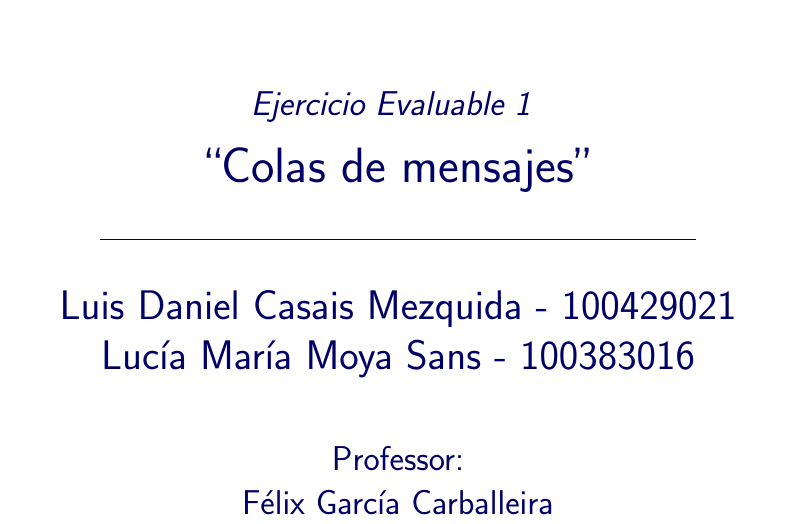
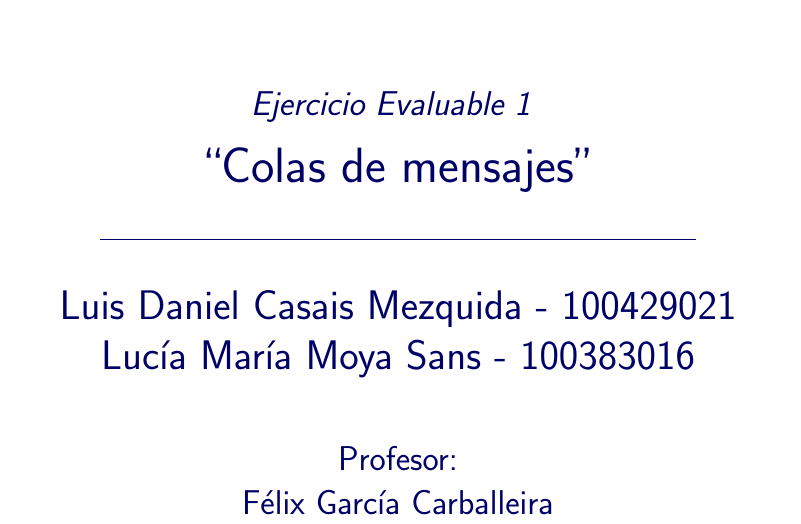
Before and after one commit to ldcas-uc3m/SSDD-Ex1, a LaTeX document (report/report.tex, which reads report/parts/0-cover.tex): part of the page, cut so that both start at the same text. Compiled offline with pdfLaTeX.

Commit message:
skeleton

```diff
--- a/report/parts/0-cover.tex
+++ b/report/parts/0-cover.tex
@@ -27,7 +27,7 @@
 
             \vspace*{0.8cm}
         \begin{Large}
-            Professor:\\
+            Profesor:\\
             Félix García Carballeira\\
         \end{Large}
     \end{center}
```
Also changed, not shown: README.md, 3 other files.
